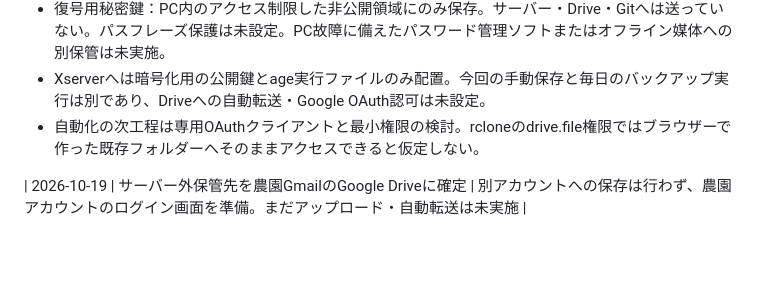
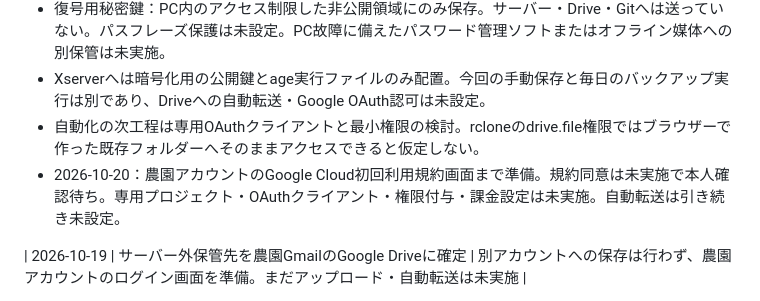
Before and after one commit to mitamura-n/mitamura-farm_hp, a Markdown page: docs/important-settings.md, the part around the change. Rendered like a GitHub page; blank space fills up the shorter version.

Commit message:
docs: record Google Cloud consent pending

```diff
--- a/docs/important-settings.md
+++ b/docs/important-settings.md
@@ -99,6 +99,7 @@
 - 復号用秘密鍵：PC内のアクセス制限した非公開領域にのみ保存。サーバー・Drive・Gitへは送っていない。パスフレーズ保護は未設定。PC故障に備えたパスワード管理ソフトまたはオフライン媒体への別保管は未実施。
 - Xserverへは暗号化用の公開鍵とage実行ファイルのみ配置。今回の手動保存と毎日のバックアップ実行は別であり、Driveへの自動転送・Google OAuth認可は未設定。
 - 自動化の次工程は専用OAuthクライアントと最小権限の検討。rcloneのdrive.file権限ではブラウザーで作った既存フォルダーへそのままアクセスできると仮定しない。
+- 2026-10-20：農園アカウントのGoogle Cloud初回利用規約画面まで準備。規約同意は未実施で本人確認待ち。専用プロジェクト・OAuthクライアント・権限付与・課金設定は未実施。自動転送は引き続き未設定。
 
 | 2026-10-19 | サーバー外保管先を農園GmailのGoogle Driveに確定 | 別アカウントへの保存は行わず、農園アカウントのログイン画面を準備。まだアップロード・自動転送は未実施 |
 
```
